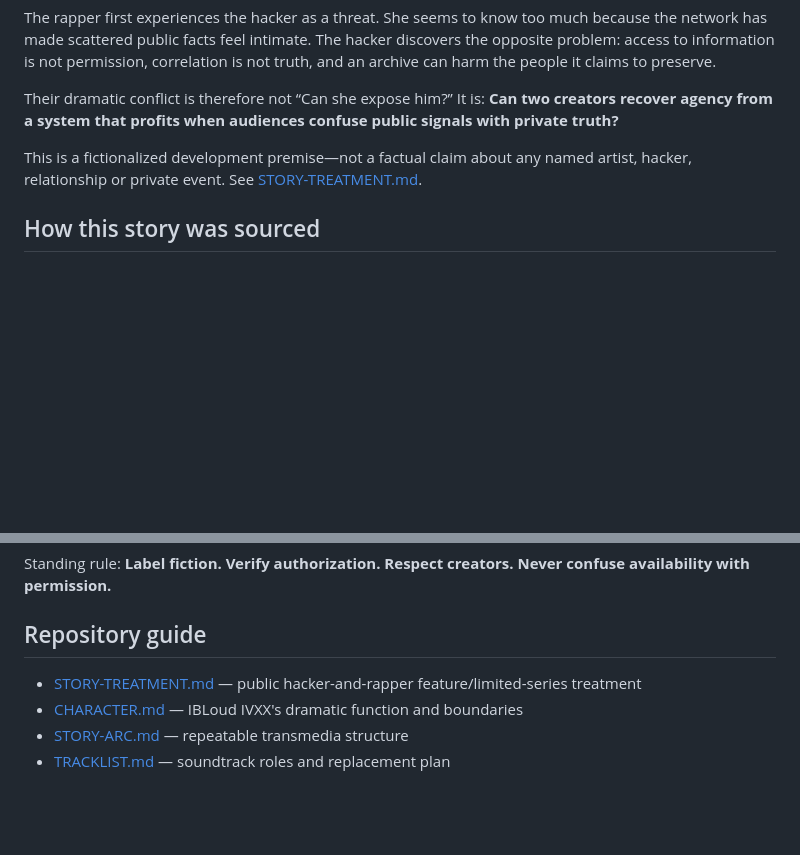
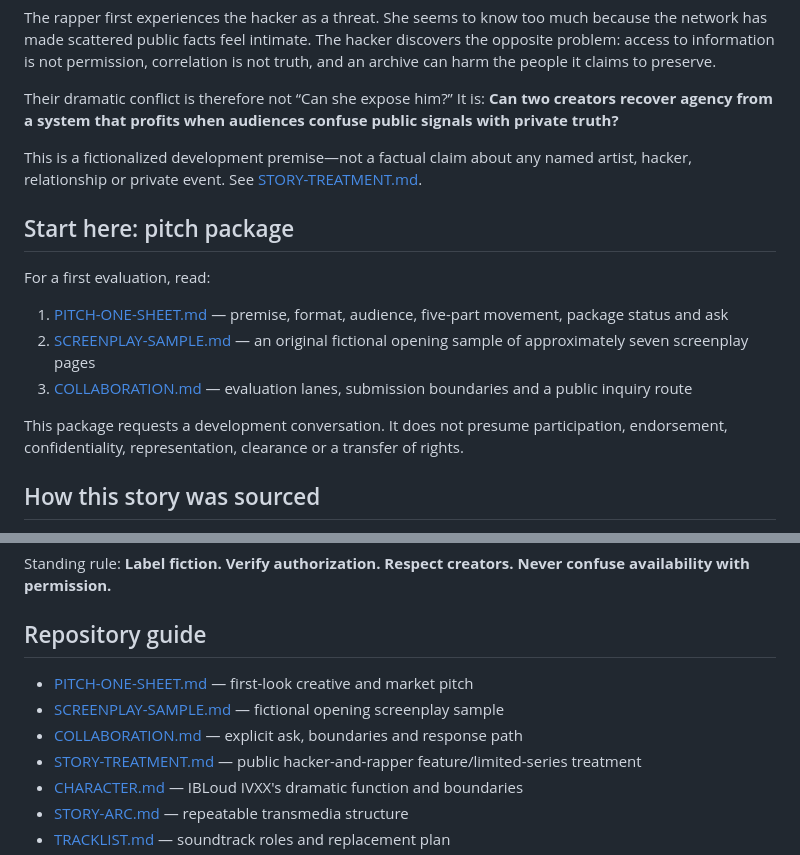
Before and after one commit to ibloud/ibloud-ivxx-story-lab, a Markdown page: README.md, 2 parts joined by grey strips. Drawn GitHub-style; blank space fills up the shorter version.

Commit message:
Add first-look pitch package to README

```diff
--- a/README.md
+++ b/README.md
@@ -17,6 +17,16 @@ The rapper first experiences the hacker as a threat. She seems to know too much
 Their dramatic conflict is therefore not “Can she expose him?” It is: **Can two creators recover agency from a system that profits when audiences confuse public signals with private truth?**
 
 This is a fictionalized development premise—not a factual claim about any named artist, hacker, relationship or private event. See [STORY-TREATMENT.md](STORY-TREATMENT.md).
+
+## Start here: pitch package
+
+For a first evaluation, read:
+
+1. [PITCH-ONE-SHEET.md](PITCH-ONE-SHEET.md) — premise, format, audience, five-part movement, package status and ask
+2. [SCREENPLAY-SAMPLE.md](SCREENPLAY-SAMPLE.md) — an original fictional opening sample of approximately seven screenplay pages
+3. [COLLABORATION.md](COLLABORATION.md) — evaluation lanes, submission boundaries and a public inquiry route
+
+This package requests a development conversation. It does not presume participation, endorsement, confidentiality, representation, clearance or a transfer of rights.
 
 ## How this story was sourced
 
@@ -124,6 +134,9 @@ Standing rule: **Label fiction. Verify authorization. Respect creators. Never co
 
 ## Repository guide
 
+- [PITCH-ONE-SHEET.md](PITCH-ONE-SHEET.md) — first-look creative and market pitch
+- [SCREENPLAY-SAMPLE.md](SCREENPLAY-SAMPLE.md) — fictional opening screenplay sample
+- [COLLABORATION.md](COLLABORATION.md) — explicit ask, boundaries and response path
 - [STORY-TREATMENT.md](STORY-TREATMENT.md) — public hacker-and-rapper feature/limited-series treatment
 - [CHARACTER.md](CHARACTER.md) — IBLoud IVXX's dramatic function and boundaries
 - [STORY-ARC.md](STORY-ARC.md) — repeatable transmedia structure
```
